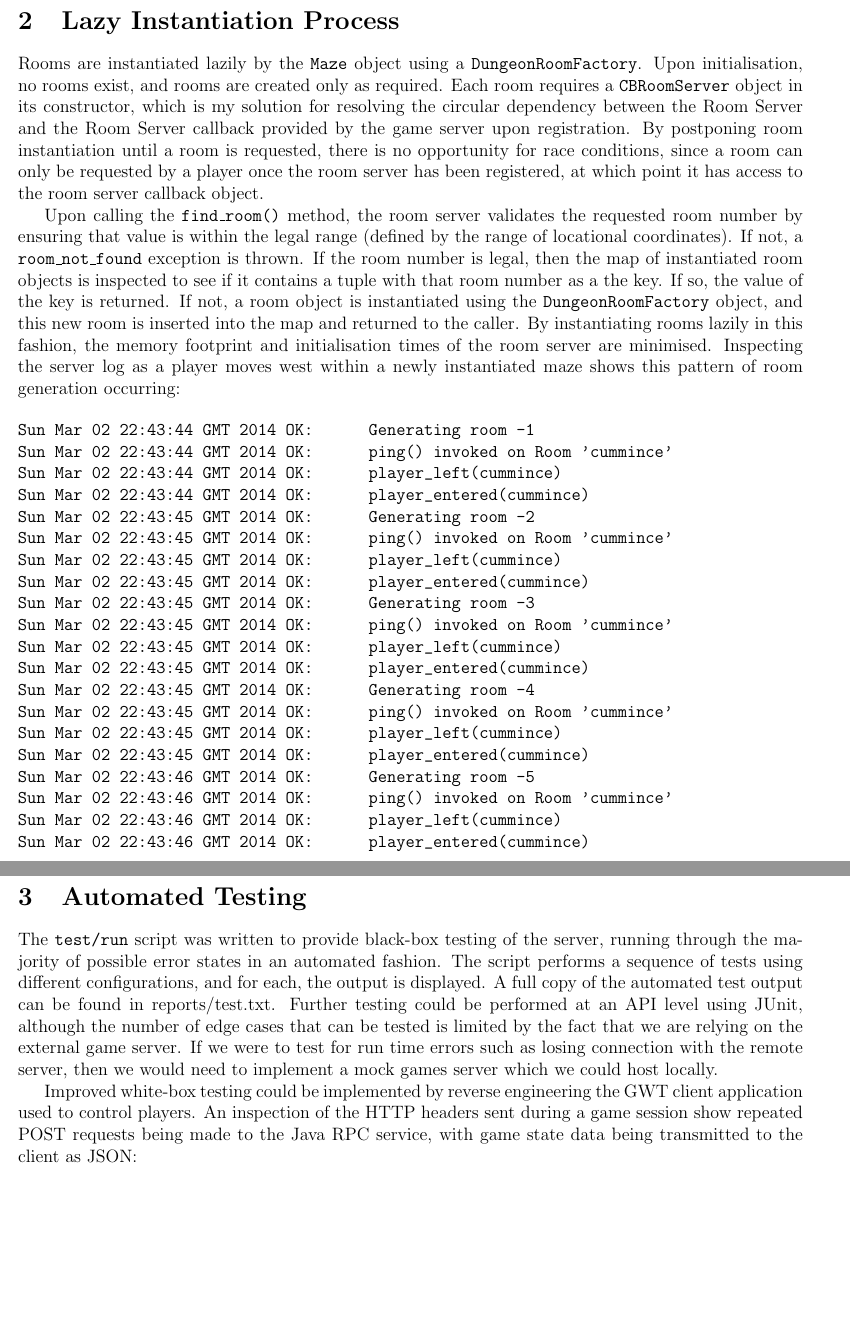
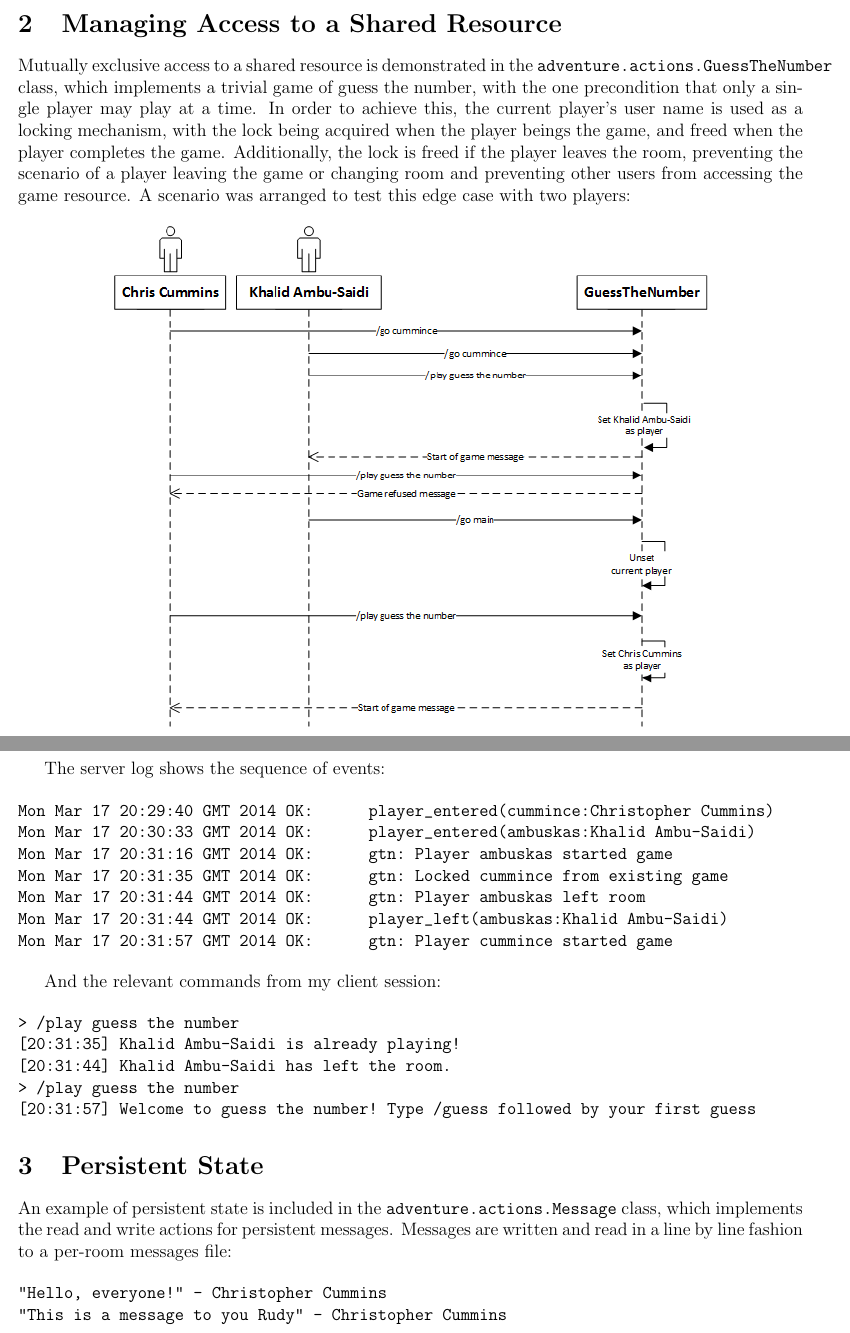
Before and after one commit to ChrisCummins/ee4dna-adventure, a LaTeX document (report/report.tex): two parts of pages 2 and 3 of 3 before the commit and two parts of pages 1 and 2 of 2 after it, joined at a grey line, cut at the place of the change, the shorter picture padded with empty space. Compiled offline with pdfLaTeX.

Commit message:
Write report

```diff
--- a/report/report.tex
+++ b/report/report.tex
@@ -42 +41,21 @@ range of coordinates would be $[-10, -5]$ to $[10, 5]$.
 
+\section{Managing Access to a Shared Resource}
+
+Mutually exclusive access to a shared resource is demonstrated in the
+\texttt{adventure.actions.GuessTheNumber} class, which implements a
+trivial game of guess the number, with the one precondition that only
+a single player may play at a time. In order to achieve this, the
+current player's user name is used as a locking mechanism, with the
+lock being acquired when the player beings the game, and freed when
+the player completes the game. Additionally, the lock is freed if the
+player leaves the room, preventing the scenario of a player leaving
+the game or changing room and preventing other users from accessing
+the game resource. A scenario was arranged to test this edge case with
+two players:
+
+\begin{figure}[H]
+  \centering
+  \includegraphics[width=5.5in]{assets/sequence.png}
+\end{figure}
+
+The server log shows the sequence of events:
@@ -52,2 +62,9 @@ are shown in the help text:
 
 \begin{verbatim}
+Mon Mar 17 20:29:40 GMT 2014 OK:      player_entered(cummince:Christopher Cummins)
+Mon Mar 17 20:30:33 GMT 2014 OK:      player_entered(ambuskas:Khalid Ambu-Saidi)
+Mon Mar 17 20:31:16 GMT 2014 OK:      gtn: Player ambuskas started game
+Mon Mar 17 20:31:35 GMT 2014 OK:      gtn: Locked cummince from existing game
+Mon Mar 17 20:31:44 GMT 2014 OK:      gtn: Player ambuskas left room
+Mon Mar 17 20:31:44 GMT 2014 OK:      player_left(ambuskas:Khalid Ambu-Saidi)
+Mon Mar 17 20:31:57 GMT 2014 OK:      gtn: Player cummince started game
@@ -61,2 +71,3 @@ are shown in the help text:
 \end{verbatim}
 
+And the relevant commands from my client session:
@@ -69,2 +74,7 @@ directions in which the player can move:
 
 \begin{verbatim}
+> /play guess the number
+[20:31:35] Khalid Ambu-Saidi is already playing!
+[20:31:44] Khalid Ambu-Saidi has left the room.
+> /play guess the number
+[20:31:57] Welcome to guess the number! Type /guess followed by your first guess
@@ -76,73 +81,15 @@ directions in which the player can move:
 \end{verbatim}
 
-\newpage
-\section{Lazy Instantiation Process}
 
-Rooms are instantiated lazily by the \texttt{Maze} object using a
-\texttt{DungeonRoomFactory}. Upon initialisation, no rooms exist, and
-rooms are created only as required. Each room requires a
-\texttt{CBRoomServer} object in its constructor, which is my solution
-for resolving the circular dependency between the Room Server and the
-Room Server callback provided by the game server upon registration. By
-postponing room instantiation until a room is requested, there is no
-opportunity for race conditions, since a room can only be requested by
-a player once the room server has been registered, at which point it
-has access to the room server callback object.
+\section{Persistent State}
 
-Upon calling the \texttt{find\_room()} method, the room server
-validates the requested room number by ensuring that value is within
-the legal range (defined by the range of locational coordinates). If
-not, a \texttt{room\_not\_found} exception is thrown. If the room
-number is legal, then the map of instantiated room objects is
-inspected to see if it contains a tuple with that room number as a the
-key. If so, the value of the key is returned. If not, a room object is
-instantiated using the \texttt{DungeonRoomFactory} object, and this
-new room is inserted into the map and returned to the caller. By
-instantiating rooms lazily in this fashion, the memory footprint and
-initialisation times of the room server are minimised. Inspecting the
-server log as a player moves west within a newly instantiated maze
-shows this pattern of room generation occurring:
+An example of persistent state is included in the
+\texttt{adventure.actions.Message} class, which implements the read
+and write actions for persistent messages. Messages are written and
+read in a line by line fashion to a per-room messages file:
 
 \begin{verbatim}
-Sun Mar 02 22:43:44 GMT 2014 OK:      Generating room -1
-Sun Mar 02 22:43:44 GMT 2014 OK:      ping() invoked on Room 'cummince'
-Sun Mar 02 22:43:44 GMT 2014 OK:      player_left(cummince)
-Sun Mar 02 22:43:44 GMT 2014 OK:      player_entered(cummince)
-Sun Mar 02 22:43:45 GMT 2014 OK:      Generating room -2
-Sun Mar 02 22:43:45 GMT 2014 OK:      ping() invoked on Room 'cummince'
-Sun Mar 02 22:43:45 GMT 2014 OK:      player_left(cummince)
-Sun Mar 02 22:43:45 GMT 2014 OK:      player_entered(cummince)
-Sun Mar 02 22:43:45 GMT 2014 OK:      Generating room -3
-Sun Mar 02 22:43:45 GMT 2014 OK:      ping() invoked on Room 'cummince'
-Sun Mar 02 22:43:45 GMT 2014 OK:      player_left(cummince)
-Sun Mar 02 22:43:45 GMT 2014 OK:      player_entered(cummince)
-Sun Mar 02 22:43:45 GMT 2014 OK:      Generating room -4
-Sun Mar 02 22:43:45 GMT 2014 OK:      ping() invoked on Room 'cummince'
-Sun Mar 02 22:43:45 GMT 2014 OK:      player_left(cummince)
-Sun Mar 02 22:43:45 GMT 2014 OK:      player_entered(cummince)
-Sun Mar 02 22:43:46 GMT 2014 OK:      Generating room -5
-Sun Mar 02 22:43:46 GMT 2014 OK:      ping() invoked on Room 'cummince'
-Sun Mar 02 22:43:46 GMT 2014 OK:      player_left(cummince)
-Sun Mar 02 22:43:46 GMT 2014 OK:      player_entered(cummince)
+"Hello, everyone!" - Christopher Cummins
+"This is a message to you Rudy" - Christopher Cummins
 \end{verbatim}
 
-\newpage
-\section{Automated Testing}
-
-The \texttt{test/run} script was written to provide black-box testing
-of the server, running through the majority of possible error states
-in an automated fashion. The script performs a sequence of tests using
-different configurations, and for each, the output is displayed. A
-full copy of the automated test output can be found in
-reports/test.txt. Further testing could be performed at an API level
-using JUnit, although the number of edge cases that can be tested is
-limited by the fact that we are relying on the external game
-server. If we were to test for run time errors such as losing
-connection with the remote server, then we would need to implement a
-mock games server which we could host locally.
-
-Improved white-box testing could be implemented by reverse engineering
-the GWT client application used to control players. An inspection of
-the HTTP headers sent during a game session show repeated POST
-requests being made to the Java RPC service, with game state data
-being transmitted to the client as JSON:
```
Also changed, not shown: report/assets/sequence.png (added), report/report.tex (77 more changed lines), 2 other files.
